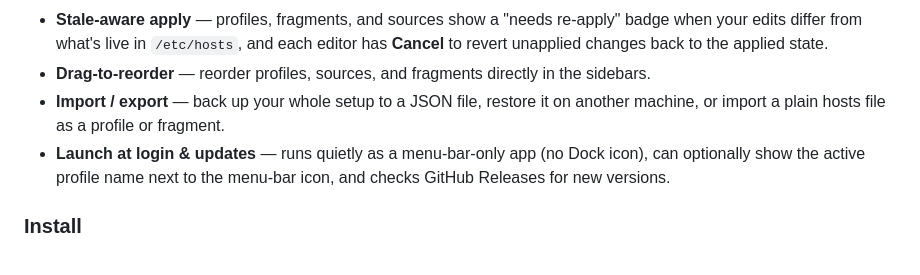
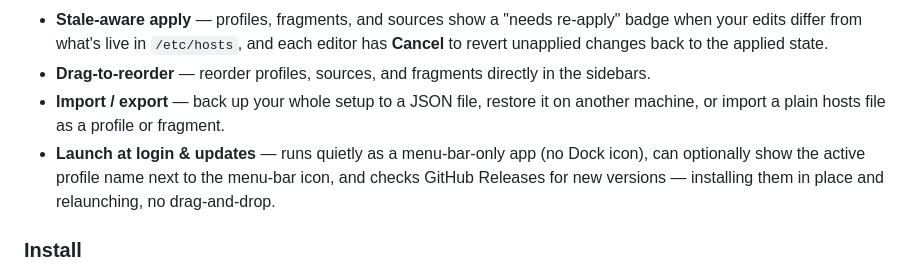
Before and after one commit to thomasguillot/hosts-switchr, a Markdown page: README.md, the part around the change. Rendered like a GitHub page.

Commit message:
docs: note that updates install in place (#27)

```diff
--- a/README.md
+++ b/README.md
@@ -18,7 +18,7 @@ A native macOS menu-bar app for managing `/etc/hosts` through switchable profile
 - **Stale-aware apply** — profiles, fragments, and sources show a "needs re-apply" badge when your edits differ from what's live in `/etc/hosts`, and each editor has **Cancel** to revert unapplied changes back to the applied state.
 - **Drag-to-reorder** — reorder profiles, sources, and fragments directly in the sidebars.
 - **Import / export** — back up your whole setup to a JSON file, restore it on another machine, or import a plain hosts file as a profile or fragment.
-- **Launch at login & updates** — runs quietly as a menu-bar-only app (no Dock icon), can optionally show the active profile name next to the menu-bar icon, and checks GitHub Releases for new versions.
+- **Launch at login & updates** — runs quietly as a menu-bar-only app (no Dock icon), can optionally show the active profile name next to the menu-bar icon, and checks GitHub Releases for new versions — installing them in place and relaunching, no drag-and-drop.
 
 ### Install
 
```
